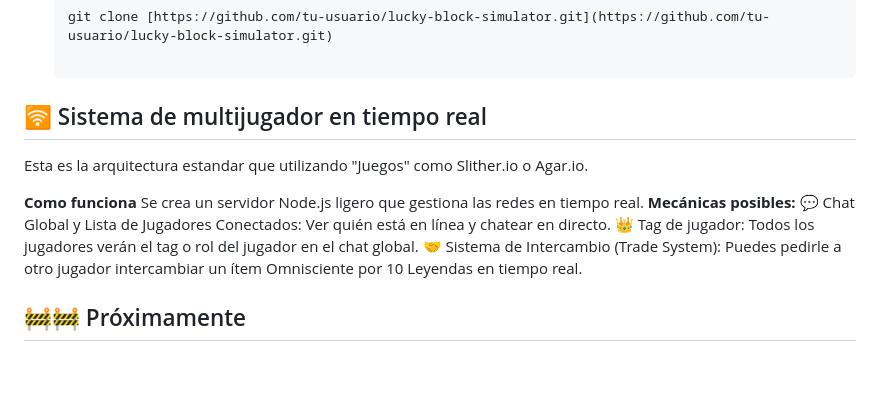
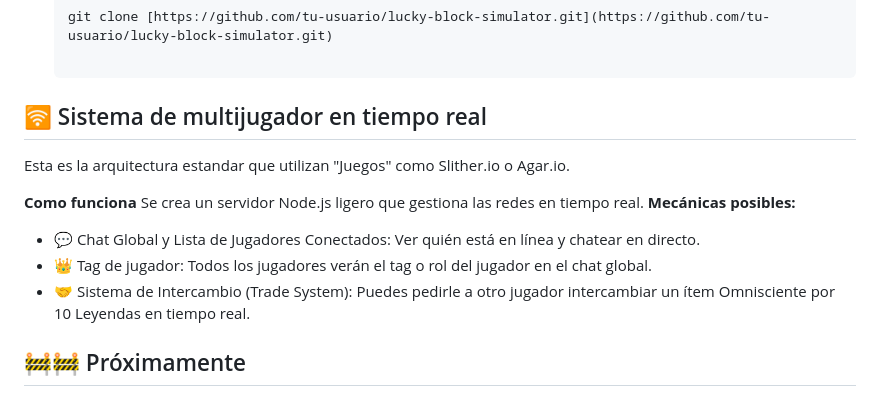
Before and after one commit to Mockkkaa/Lucky_Blocks, a Markdown page: README.md, the part around the change. Drawn GitHub-style; blank space fills up the shorter version.

```diff
--- a/README.md
+++ b/README.md
@@ -46,13 +46,13 @@ Como el proyecto utiliza tecnologías web nativas, no requiere de un entorno de
 
 ## 🛜 Sistema de multijugador en tiempo real
 
-Esta es la arquitectura estandar que utilizando "Juegos" como Slither.io o Agar.io.
+Esta es la arquitectura estandar que utilizan "Juegos" como Slither.io o Agar.io.
 
 **Como funciona** Se crea un servidor Node.js ligero que gestiona las redes en tiempo real.
 **Mecánicas posibles:**
-💬 Chat Global y Lista de Jugadores Conectados: Ver quién está en línea y chatear en directo.
-👑 Tag de jugador: Todos los jugadores verán el tag o rol del jugador en el chat global.
-🤝 Sistema de Intercambio (Trade System): Puedes pedirle a otro jugador intercambiar un ítem Omnisciente por 10 Leyendas en tiempo real.
+* 💬 Chat Global y Lista de Jugadores Conectados: Ver quién está en línea y chatear en directo.
+* 👑 Tag de jugador: Todos los jugadores verán el tag o rol del jugador en el chat global.
+* 🤝 Sistema de Intercambio (Trade System): Puedes pedirle a otro jugador intercambiar un ítem Omnisciente por 10 Leyendas en tiempo real.
 
 ## 🚧🚧 Próximamente
 ⚔️ Carreras / Duelos de Lucky Blocks: Entrar a una sala con un amigo, presionar "EMPEZAR" y ver en pantalla dividida quién saca los mejores drops en 30 segundos.
```
